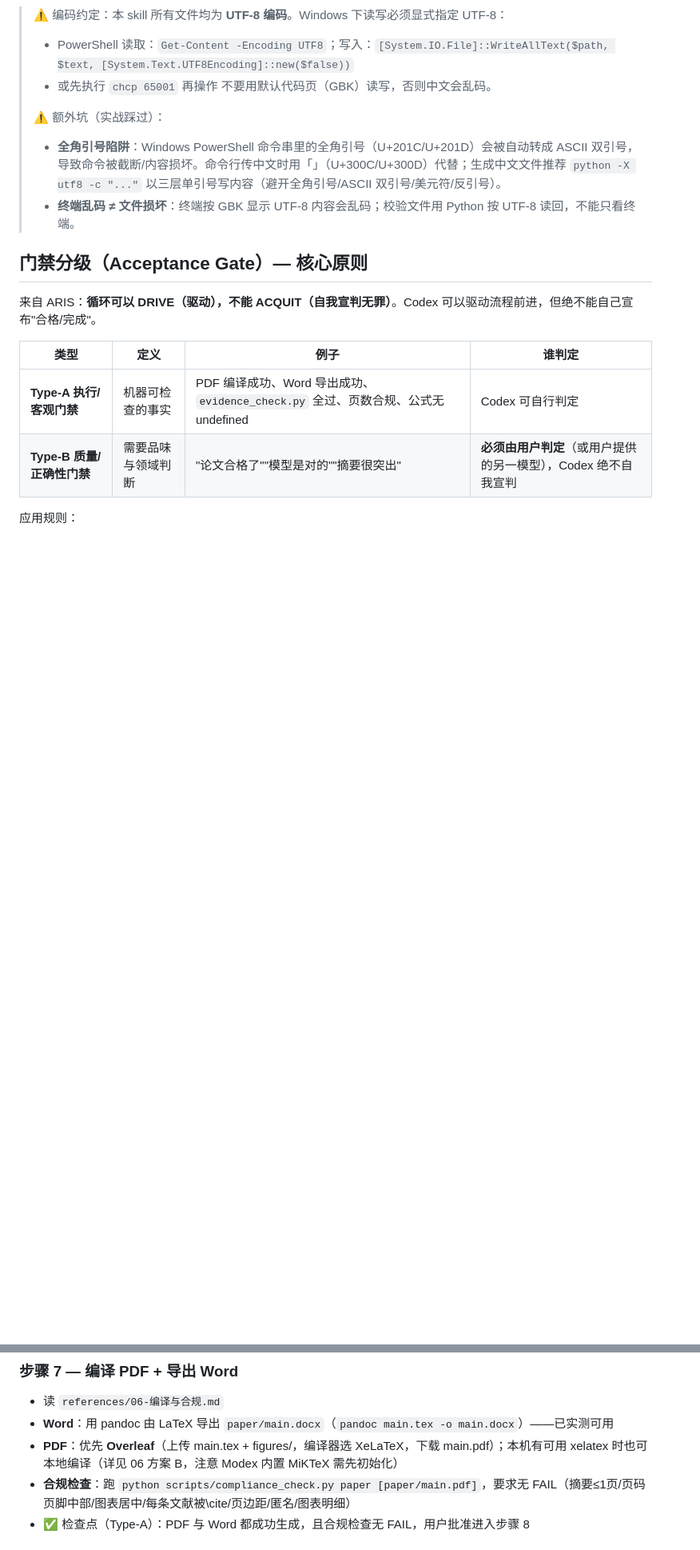
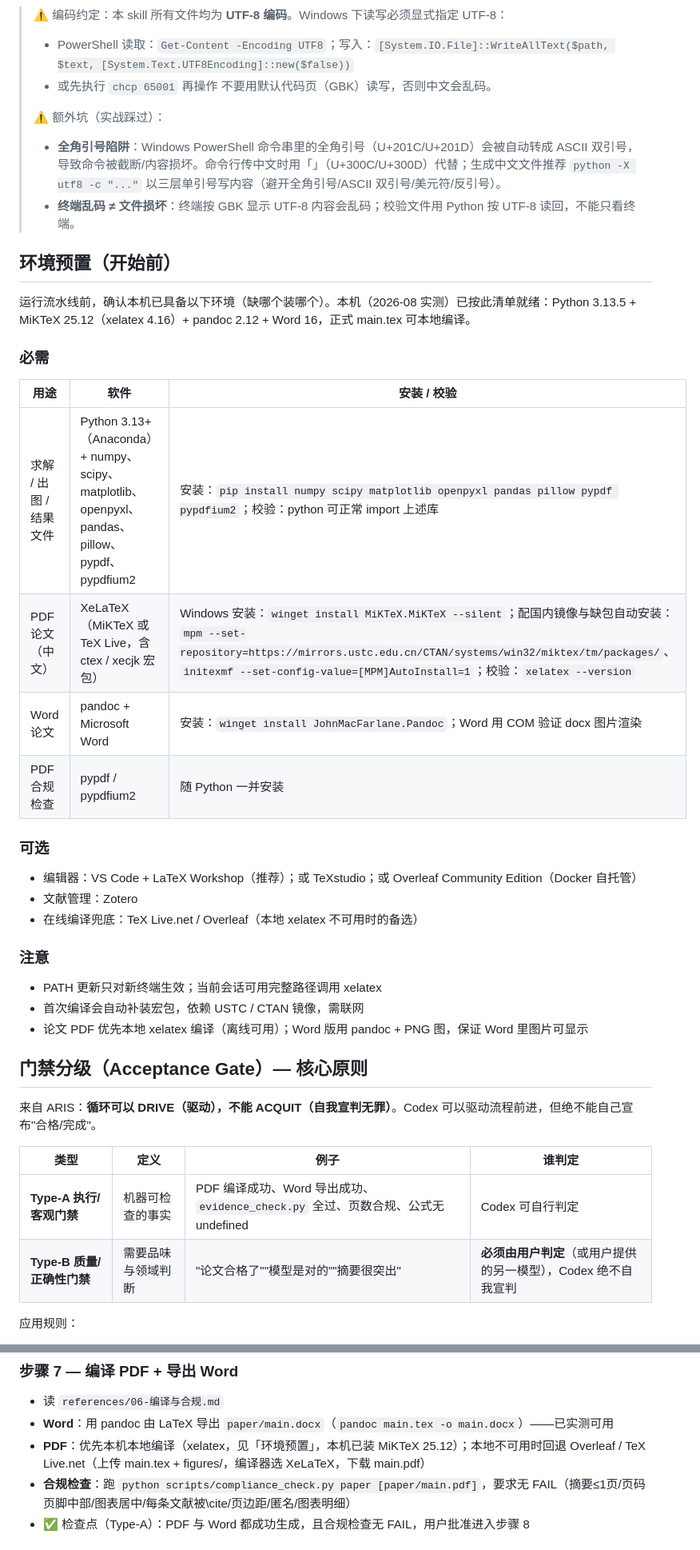
Before and after one commit to w7941360-dot/cumcm-agent, a Markdown page: SKILL.md, 2 parts joined by grey strips. Shown at 80% size. Drawn GitHub-style; blank space fills up the shorter version.

Commit message:
docs: SKILL.md 增加环境预置清单，PDF 编译优先本地 xelatex

```diff
--- a/SKILL.md
+++ b/SKILL.md
@@ -22,6 +22,31 @@ description: 全国大学生数学建模竞赛（CUMCM，国赛）全流程自
 > ⚠️ 额外坑（实战踩过）：
 > - **全角引号陷阱**：Windows PowerShell 命令串里的全角引号（U+201C/U+201D）会被自动转成 ASCII 双引号，导致命令被截断/内容损坏。命令行传中文时用「」（U+300C/U+300D）代替；生成中文文件推荐 `python -X utf8 -c "..."` 以三层单引号写内容（避开全角引号/ASCII 双引号/美元符/反引号）。
 > - **终端乱码 ≠ 文件损坏**：终端按 GBK 显示 UTF-8 内容会乱码；校验文件用 Python 按 UTF-8 读回，不能只看终端。
+
+## 环境预置（开始前）
+
+运行流水线前，确认本机已具备以下环境（缺哪个装哪个）。本机（2026-08 实测）已按此清单就绪：Python 3.13.5 + MiKTeX 25.12（xelatex 4.16）+ pandoc 2.12 + Word 16，正式 main.tex 可本地编译。
+
+### 必需
+
+| 用途 | 软件 | 安装 / 校验 |
+|------|------|------------|
+| 求解 / 出图 / 结果文件 | Python 3.13+（Anaconda）+ numpy、scipy、matplotlib、openpyxl、pandas、pillow、pypdf、pypdfium2 | 安装：`pip install numpy scipy matplotlib openpyxl pandas pillow pypdf pypdfium2`；校验：python 可正常 import 上述库 |
+| PDF 论文（中文） | XeLaTeX（MiKTeX 或 TeX Live，含 ctex / xecjk 宏包） | Windows 安装：`winget install MiKTeX.MiKTeX --silent`；配国内镜像与缺包自动安装：`mpm --set-repository=https://mirrors.ustc.edu.cn/CTAN/systems/win32/miktex/tm/packages/`、`initexmf --set-config-value=[MPM]AutoInstall=1`；校验：`xelatex --version` |
+| Word 论文 | pandoc + Microsoft Word | 安装：`winget install JohnMacFarlane.Pandoc`；Word 用 COM 验证 docx 图片渲染 |
+| PDF 合规检查 | pypdf / pypdfium2 | 随 Python 一并安装 |
+
+### 可选
+
+- 编辑器：VS Code + LaTeX Workshop（推荐）；或 TeXstudio；或 Overleaf Community Edition（Docker 自托管）
+- 文献管理：Zotero
+- 在线编译兜底：TeX Live.net / Overleaf（本地 xelatex 不可用时的备选）
+
+### 注意
+
+- PATH 更新只对新终端生效；当前会话可用完整路径调用 xelatex
+- 首次编译会自动补装宏包，依赖 USTC / CTAN 镜像，需联网
+- 论文 PDF 优先本地 xelatex 编译（离线可用）；Word 版用 pandoc + PNG 图，保证 Word 里图片可显示
 
 ## 门禁分级（Acceptance Gate）— 核心原则
 
@@ -97,7 +122,7 @@ cumcm-2026/            # 示例目录名，以用户指定为准
 ### 步骤 7 — 编译 PDF + 导出 Word
 - 读 `references/06-编译与合规.md`
 - **Word**：用 pandoc 由 LaTeX 导出 `paper/main.docx`（`pandoc main.tex -o main.docx`）——已实测可用
-- **PDF**：优先 **Overleaf**（上传 main.tex + figures/，编译器选 XeLaTeX，下载 main.pdf）；本机有可用 xelatex 时也可本地编译（详见 06 方案 B，注意 Modex 内置 MiKTeX 需先初始化）
+- **PDF**：优先本机本地编译（xelatex，见「环境预置」，本机已装 MiKTeX 25.12）；本地不可用时回退 Overleaf / TeX Live.net（上传 main.tex + figures/，编译器选 XeLaTeX，下载 main.pdf）
 - **合规检查**：跑 `python scripts/compliance_check.py paper [paper/main.pdf]`，要求无 FAIL（摘要≤1页/页码页脚中部/图表居中/每条文献被\\cite/页边距/匿名/图表明细）
 - ✅ 检查点（Type-A）：PDF 与 Word 都成功生成，且合规检查无 FAIL，用户批准进入步骤 8
 
```
